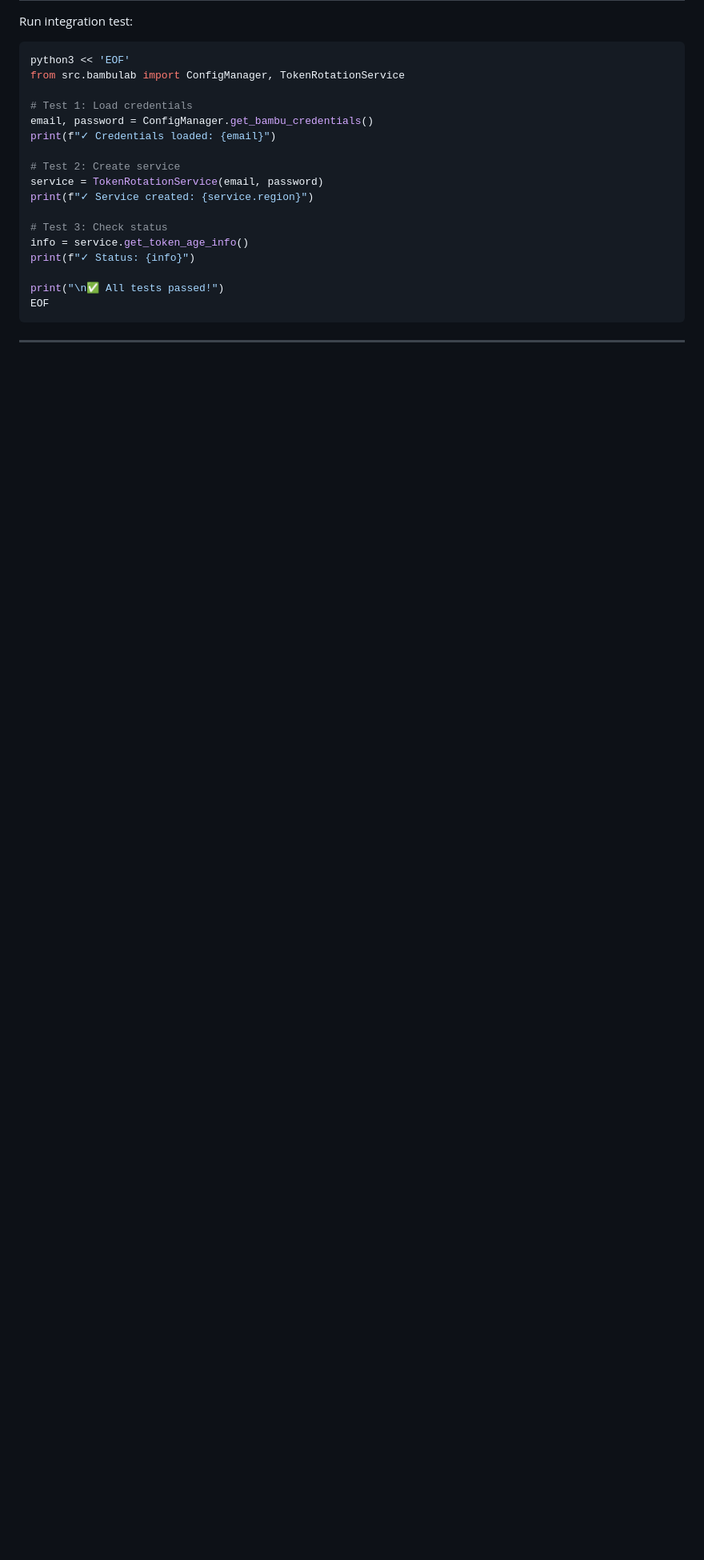
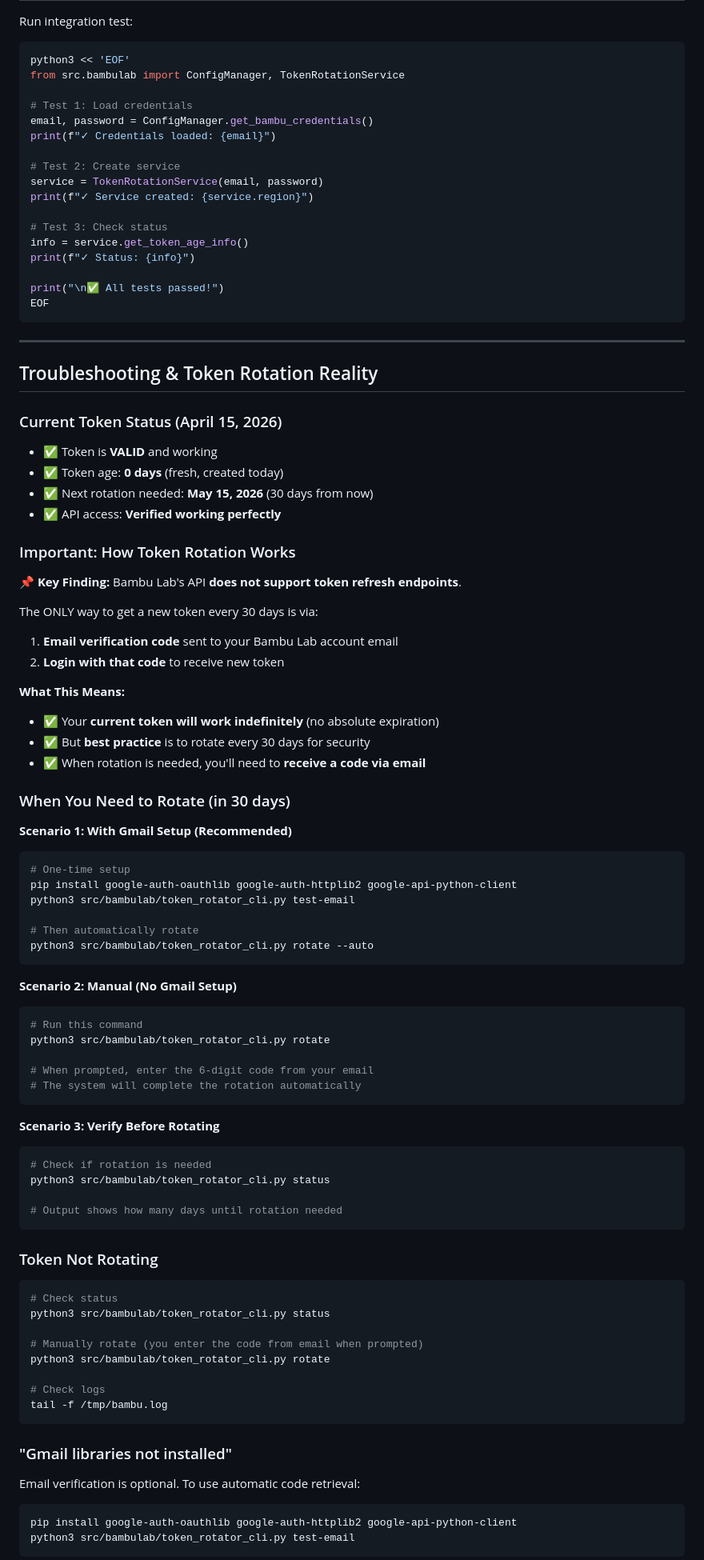
Before and after one commit to ucscslugworks/slugworks-automations, a Markdown page: BAMBU_AUTH_GUIDE.md, the part around one of its changes. Shown at 80% size. Drawn GitHub-style; blank space fills up the shorter version.

Commit message:
Update docs: explain token rotation reality and email verification requirement
- Document that Bambu Lab API has no refresh endpoint
- Token is valid indefinitely but should rotate every 30 days for security
- When rotation needed: either auto-rotate with Gmail or manual with email code
- Current token: VALID, created today (April 15), rotates needed by May 15
- Tested and verified API access working
- Provided step-by-step rotation instructions for both scenarios

````diff
--- a/BAMBU_AUTH_GUIDE.md
+++ b/BAMBU_AUTH_GUIDE.md
@@ -620,3 +620,72 @@ EOF
 
 ---
 
+## Troubleshooting & Token Rotation Reality
+
+### Current Token Status (April 15, 2026)
+- ✅ Token is **VALID** and working
+- ✅ Token age: **0 days** (fresh, created today)
+- ✅ Next rotation needed: **May 15, 2026** (30 days from now)
+- ✅ API access: **Verified working perfectly**
+
+### Important: How Token Rotation Works
+
+**📌 Key Finding:** Bambu Lab's API **does not support token refresh endpoints**.
+
+The ONLY way to get a new token every 30 days is via:
+1. **Email verification code** sent to your Bambu Lab account email
+2. **Login with that code** to receive new token
+
+**What This Means:**
+- ✅ Your **current token will work indefinitely** (no absolute expiration)
+- ✅ But **best practice** is to rotate every 30 days for security
+- ✅ When rotation is needed, you'll need to **receive a code via email**
+
+### When You Need to Rotate (in 30 days)
+
+**Scenario 1: With Gmail Setup (Recommended)**
+```bash
+# One-time setup
+pip install google-auth-oauthlib google-auth-httplib2 google-api-python-client
+python3 src/bambulab/token_rotator_cli.py test-email
+
+# Then automatically rotate
+python3 src/bambulab/token_rotator_cli.py rotate --auto
+```
+
+**Scenario 2: Manual (No Gmail Setup)**
+```bash
+# Run this command
+python3 src/bambulab/token_rotator_cli.py rotate
+
+# When prompted, enter the 6-digit code from your email
+# The system will complete the rotation automatically
+```
+
+**Scenario 3: Verify Before Rotating**
+```bash
+# Check if rotation is needed
+python3 src/bambulab/token_rotator_cli.py status
+
+# Output shows how many days until rotation needed
+```
+
+### Token Not Rotating
+```bash
+# Check status
+python3 src/bambulab/token_rotator_cli.py status
+
+# Manually rotate (you enter the code from email when prompted)
+python3 src/bambulab/token_rotator_cli.py rotate
+
+# Check logs
+tail -f /tmp/bambu.log
+```
+
+### "Gmail libraries not installed"
+Email verification is optional. To use automatic code retrieval:
+```bash
+pip install google-auth-oauthlib google-auth-httplib2 google-api-python-client
+python3 src/bambulab/token_rotator_cli.py test-email
+```
+
````
Also changed, not shown: other parts of BAMBU_AUTH_GUIDE.md (+10 -0 lines).
